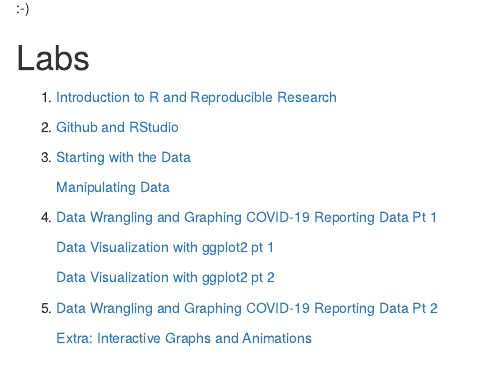
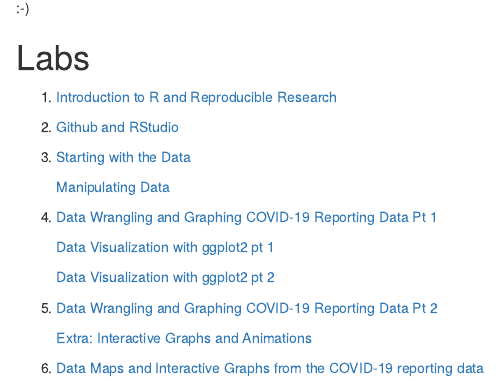
Before and after one commit to rovinsharma/genomics-course, an R Markdown document (index.Rmd): the page in a window 1100 px wide, from 510 px down. The pictures show the output file index.html that the author committed with the source, opened offline.

Commit message:
Updated Index

```diff
--- a/index.Rmd
+++ b/index.Rmd
@@ -24,3 +24,4 @@ This contains links for Rovin's genomics labs.
 5. [Data Wrangling and Graphing COVID-19 Reporting Data Pt 2](lab5_rovinsharma.html)
 
    [Extra: Interactive Graphs and Animations](lab5x_rovinsharma.html)
+6. [Data Maps and Interactive Graphs from the COVID-19 reporting data](lab6_rovinsharma.html)
```
Also changed, not shown: index.html.
